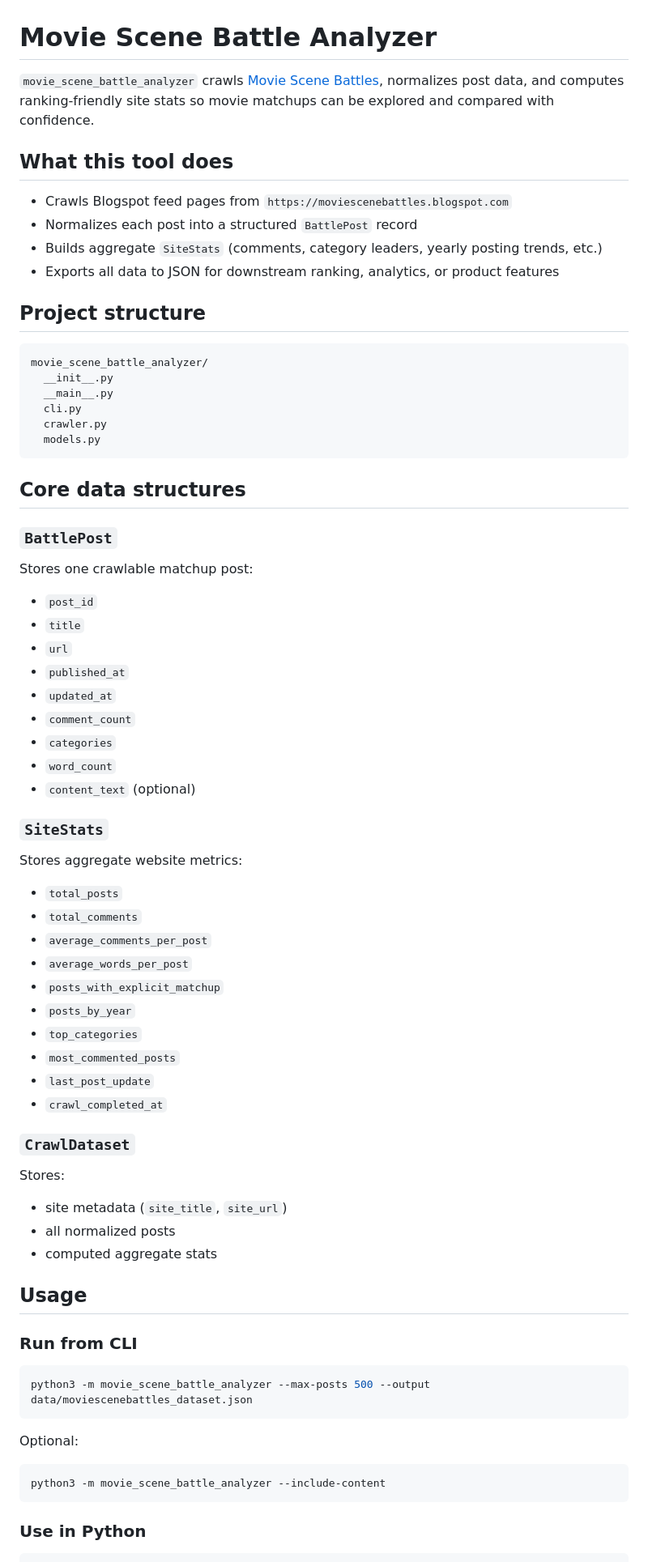
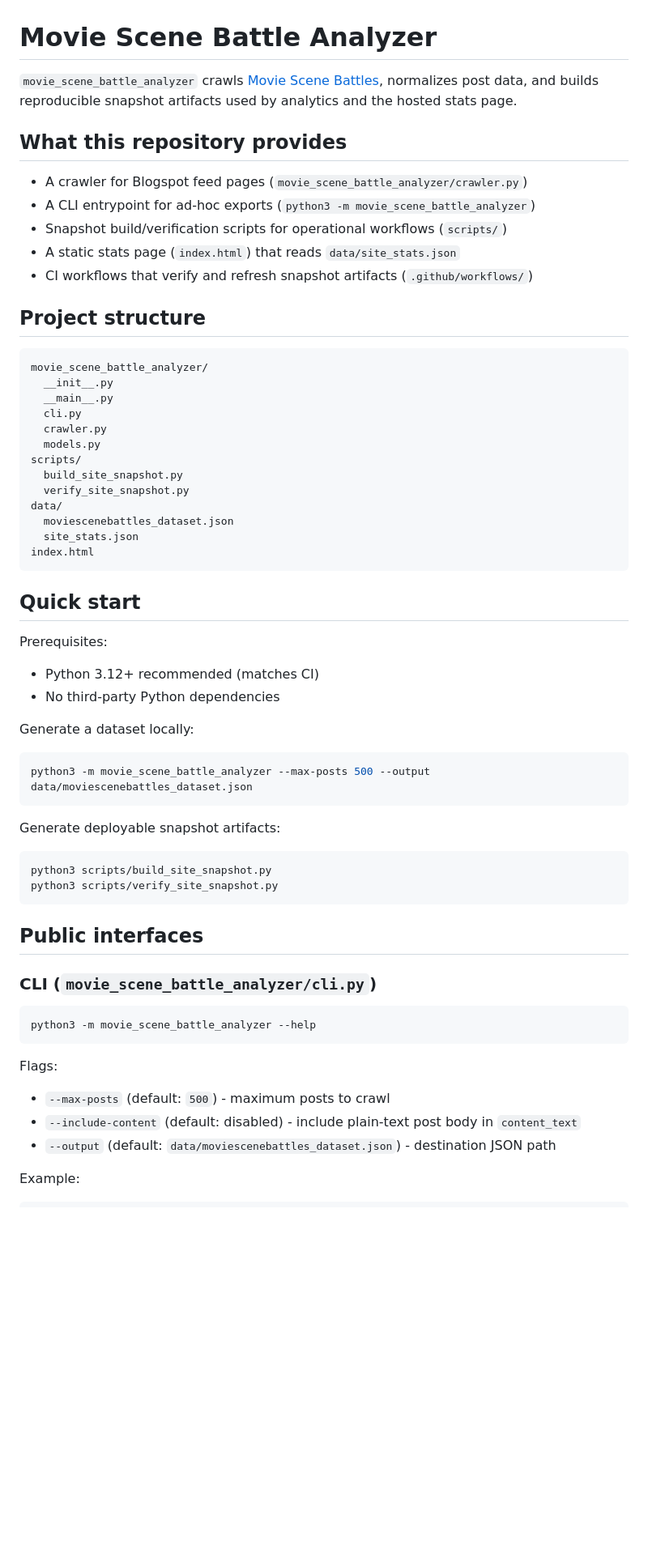
Before and after one commit to MAKaminski/movie_scene_battle_analyzer, a Markdown page: README.md, the part around one of its changes. Shown at 81% size. GitHub-like rendering; blank space fills up the shorter version.

Commit message:
docs: expand README with runbook and interface contracts
Co-authored-by: Michael Kaminski <MKaminski1337@Gmail.com>

````diff
--- a/README.md
+++ b/README.md
@@ -1,13 +1,14 @@
 # Movie Scene Battle Analyzer
 
-`movie_scene_battle_analyzer` crawls [Movie Scene Battles](https://moviescenebattles.blogspot.com), normalizes post data, and computes ranking-friendly site stats so movie matchups can be explored and compared with confidence.
+`movie_scene_battle_analyzer` crawls [Movie Scene Battles](https://moviescenebattles.blogspot.com), normalizes post data, and builds reproducible snapshot artifacts used by analytics and the hosted stats page.
 
-## What this tool does
+## What this repository provides
 
-- Crawls Blogspot feed pages from `https://moviescenebattles.blogspot.com`
-- Normalizes each post into a structured `BattlePost` record
-- Builds aggregate `SiteStats` (comments, category leaders, yearly posting trends, etc.)
-- Exports all data to JSON for downstream ranking, analytics, or product features
+- A crawler for Blogspot feed pages (`movie_scene_battle_analyzer/crawler.py`)
+- A CLI entrypoint for ad-hoc exports (`python3 -m movie_scene_battle_analyzer`)
+- Snapshot build/verification scripts for operational workflows (`scripts/`)
+- A static stats page (`index.html`) that reads `data/site_stats.json`
+- CI workflows that verify and refresh snapshot artifacts (`.github/workflows/`)
 
 ## Project structure
 
@@ -18,53 +19,46 @@ movie_scene_battle_analyzer/
   cli.py
   crawler.py
   models.py
+scripts/
+  build_site_snapshot.py
+  verify_site_snapshot.py
+data/
+  moviescenebattles_dataset.json
+  site_stats.json
+index.html
 ```
 
-## Core data structures
+## Quick start
 
-### `BattlePost`
-Stores one crawlable matchup post:
-- `post_id`
-- `title`
-- `url`
-- `published_at`
-- `updated_at`
-- `comment_count`
-- `categories`
-- `word_count`
-- `content_text` (optional)
+Prerequisites:
+- Python 3.12+ recommended (matches CI)
+- No third-party Python dependencies
 
-### `SiteStats`
-Stores aggregate website metrics:
-- `total_posts`
-- `total_comments`
-- `average_comments_per_post`
-- `average_words_per_post`
-- `posts_with_explicit_matchup`
-- `posts_by_year`
-- `top_categories`
-- `most_commented_posts`
-- `last_post_update`
-- `crawl_completed_at`
-
-### `CrawlDataset`
-Stores:
-- site metadata (`site_title`, `site_url`)
-- all normalized posts
-- computed aggregate stats
-
-## Usage
-
-### Run from CLI
+Generate a dataset locally:
 
 ```bash
 python3 -m movie_scene_battle_analyzer --max-posts 500 --output data/moviescenebattles_dataset.json
 ```
 
-Optional:
+Generate deployable snapshot artifacts:
 
 ```bash
-python3 -m movie_scene_battle_analyzer --include-content
+python3 scripts/build_site_snapshot.py
+python3 scripts/verify_site_snapshot.py
 ```
 
-### Use in Python
+## Public interfaces
+
+### CLI (`movie_scene_battle_analyzer/cli.py`)
+
+```bash
+python3 -m movie_scene_battle_analyzer --help
+```
+
+Flags:
+- `--max-posts` (default: `500`) - maximum posts to crawl
+- `--include-content` (default: disabled) - include plain-text post body in `content_text`
+- `--output` (default: `data/moviescenebattles_dataset.json`) - destination JSON path
+
+Example:
+
````
Also changed, not shown: other parts of README.md (+85 -46 lines).
